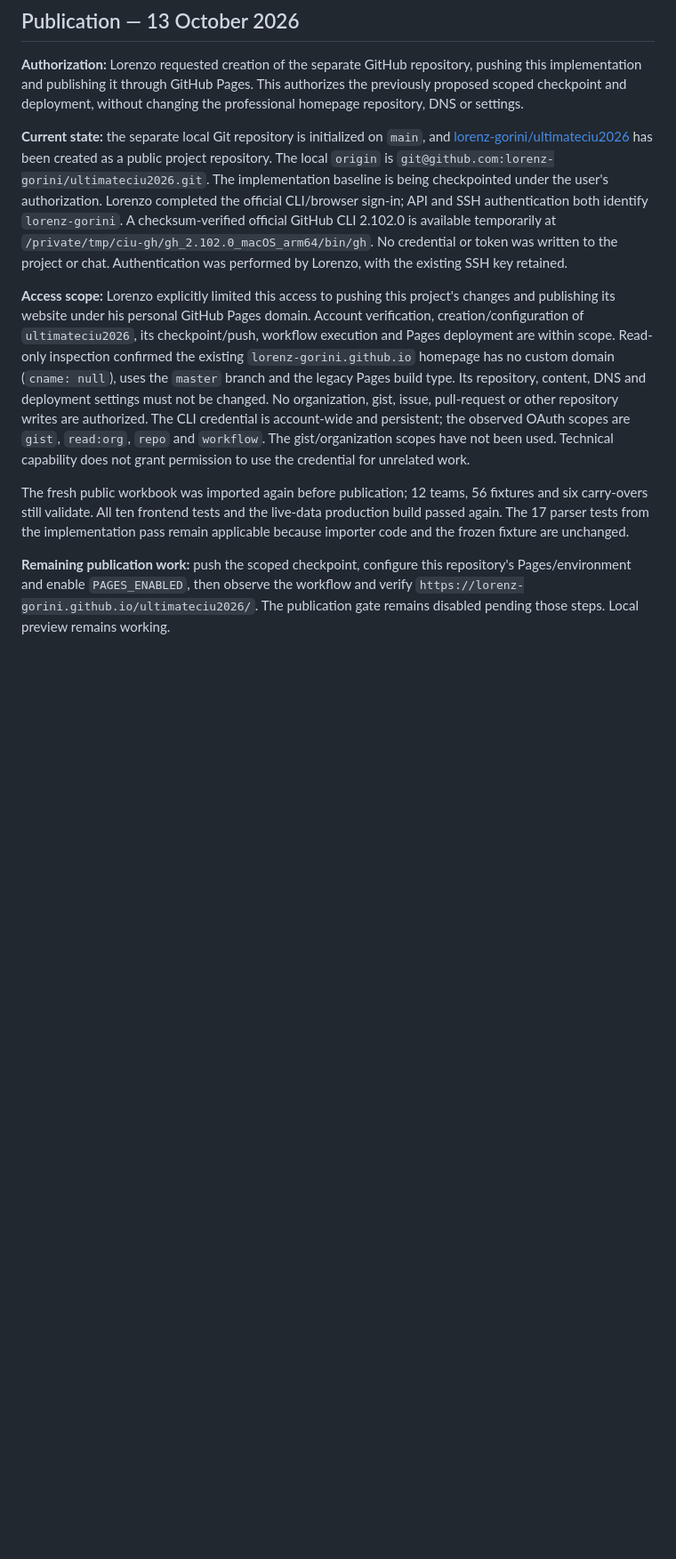
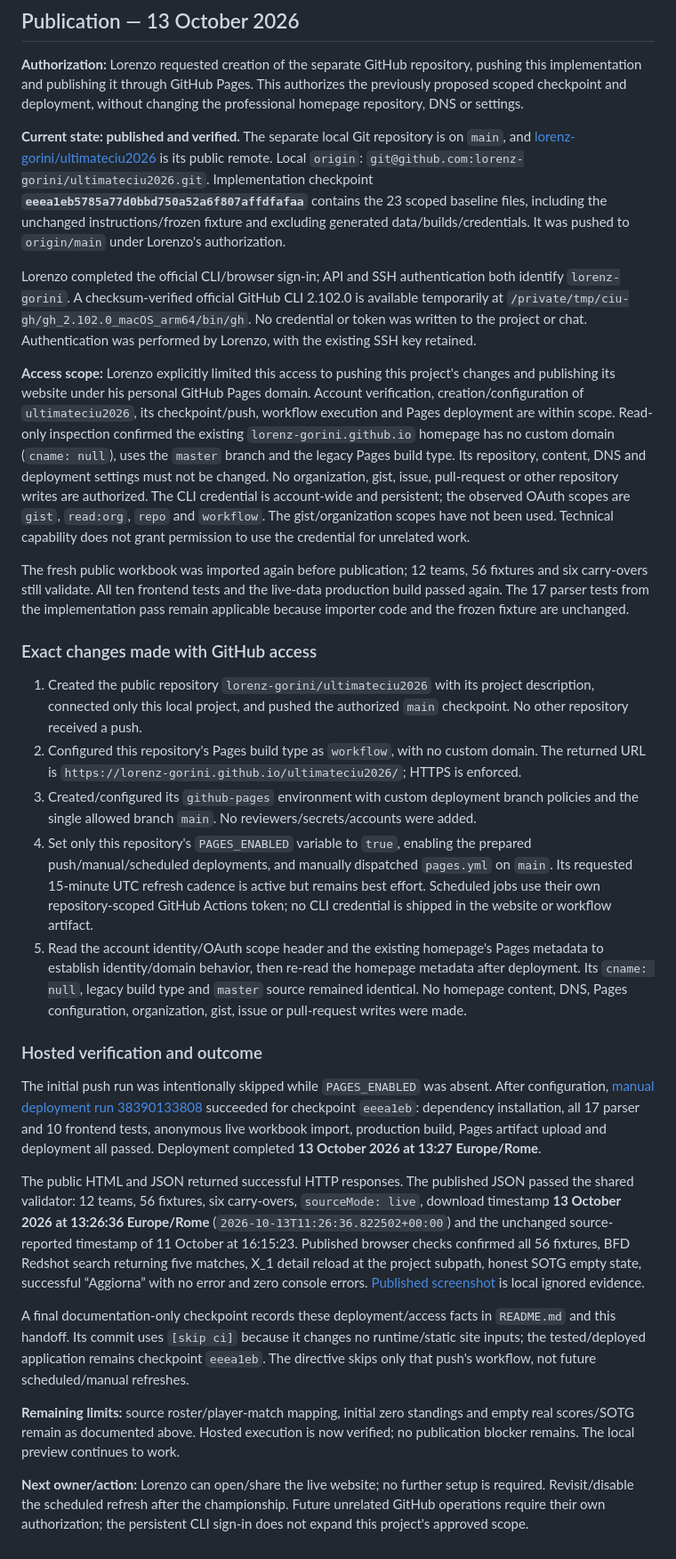
Before and after one commit to lorenz-gorini/ultimateciu2026, a Markdown page: docs/IMPLEMENTATION_HANDOFF.md, the part around one of its changes. Shown at 89% size. Rendered like a GitHub page; blank space fills up the shorter version.

```diff
--- a/docs/IMPLEMENTATION_HANDOFF.md
+++ b/docs/IMPLEMENTATION_HANDOFF.md
@@ -247,10 +247,30 @@ An initial repository baseline must also preserve the existing unchanged `AGENTS
 
 **Authorization:** Lorenzo requested creation of the separate GitHub repository, pushing this implementation and publishing it through GitHub Pages. This authorizes the previously proposed scoped checkpoint and deployment, without changing the professional homepage repository, DNS or settings.
 
-**Current state:** the separate local Git repository is initialized on `main`, and [lorenz-gorini/ultimateciu2026](https://github.com/lorenz-gorini/ultimateciu2026) has been created as a public project repository. The local `origin` is `git@github.com:lorenz-gorini/ultimateciu2026.git`. The implementation baseline is being checkpointed under the user's authorization. Lorenzo completed the official CLI/browser sign-in; API and SSH authentication both identify `lorenz-gorini`. A checksum-verified official GitHub CLI 2.102.0 is available temporarily at `/private/tmp/ciu-gh/gh_2.102.0_macOS_arm64/bin/gh`. No credential or token was written to the project or chat. Authentication was performed by Lorenzo, with the existing SSH key retained.
+**Current state: published and verified.** The separate local Git repository is on `main`, and [lorenz-gorini/ultimateciu2026](https://github.com/lorenz-gorini/ultimateciu2026) is its public remote. Local `origin`: `git@github.com:lorenz-gorini/ultimateciu2026.git`. Implementation checkpoint **`eeea1eb5785a77d0bbd750a52a6f807affdfafaa`** contains the 23 scoped baseline files, including the unchanged instructions/frozen fixture and excluding generated data/builds/credentials. It was pushed to `origin/main` under Lorenzo's authorization.
+
+Lorenzo completed the official CLI/browser sign-in; API and SSH authentication both identify `lorenz-gorini`. A checksum-verified official GitHub CLI 2.102.0 is available temporarily at `/private/tmp/ciu-gh/gh_2.102.0_macOS_arm64/bin/gh`. No credential or token was written to the project or chat. Authentication was performed by Lorenzo, with the existing SSH key retained.
 
 **Access scope:** Lorenzo explicitly limited this access to pushing this project's changes and publishing its website under his personal GitHub Pages domain. Account verification, creation/configuration of `ultimateciu2026`, its checkpoint/push, workflow execution and Pages deployment are within scope. Read-only inspection confirmed the existing `lorenz-gorini.github.io` homepage has no custom domain (`cname: null`), uses the `master` branch and the legacy Pages build type. Its repository, content, DNS and deployment settings must not be changed. No organization, gist, issue, pull-request or other repository writes are authorized. The CLI credential is account-wide and persistent; the observed OAuth scopes are `gist`, `read:org`, `repo` and `workflow`. The gist/organization scopes have not been used. Technical capability does not grant permission to use the credential for unrelated work.
 
 The fresh public workbook was imported again before publication; 12 teams, 56 fixtures and six carry-overs still validate. All ten frontend tests and the live-data production build passed again. The 17 parser tests from the implementation pass remain applicable because importer code and the frozen fixture are unchanged.
 
-**Remaining publication work:** push the scoped checkpoint, configure this repository's Pages/environment and enable `PAGES_ENABLED`, then observe the workflow and verify `https://lorenz-gorini.github.io/ultimateciu2026/`. The publication gate remains disabled pending those steps. Local preview remains working.
+### Exact changes made with GitHub access
+
+1. Created the public repository `lorenz-gorini/ultimateciu2026` with its project description, connected only this local project, and pushed the authorized `main` checkpoint. No other repository received a push.
+2. Configured this repository's Pages build type as `workflow`, with no custom domain. The returned URL is `https://lorenz-gorini.github.io/ultimateciu2026/`; HTTPS is enforced.
+3. Created/configured its `github-pages` environment with custom deployment branch policies and the single allowed branch `main`. No reviewers/secrets/accounts were added.
+4. Set only this repository's `PAGES_ENABLED` variable to `true`, enabling the prepared push/manual/scheduled deployments, and manually dispatched `pages.yml` on `main`. Its requested 15-minute UTC refresh cadence is active but remains best effort. Scheduled jobs use their own repository-scoped GitHub Actions token; no CLI credential is shipped in the website or workflow artifact.
+5. Read the account identity/OAuth scope header and the existing homepage's Pages metadata to establish identity/domain behavior, then re-read the homepage metadata after deployment. Its `cname: null`, legacy build type and `master` source remained identical. No homepage content, DNS, Pages configuration, organization, gist, issue or pull-request writes were made.
+
+### Hosted verification and outcome
+
+The initial push run was intentionally skipped while `PAGES_ENABLED` was absent. After configuration, [manual deployment run 38390133808](https://github.com/lorenz-gorini/ultimateciu2026/actions/runs/38390133808) succeeded for checkpoint `eeea1eb`: dependency installation, all 17 parser and 10 frontend tests, anonymous live workbook import, production build, Pages artifact upload and deployment all passed. Deployment completed **13 October 2026 at 13:27 Europe/Rome**.
+
+The public HTML and JSON returned successful HTTP responses. The published JSON passed the shared validator: 12 teams, 56 fixtures, six carry-overs, `sourceMode: live`, download timestamp **13 October 2026 at 13:26:36 Europe/Rome** (`2026-10-13T11:26:36.822502+00:00`) and the unchanged source-reported timestamp of 11 October at 16:15:23. Published browser checks confirmed all 56 fixtures, BFD Redshot search returning five matches, X_1 detail reload at the project subpath, honest SOTG empty state, successful “Aggiorna” with no error and zero console errors. [Published screenshot](../work/verification/published-desktop.jpg) is local ignored evidence.
+
+A final documentation-only checkpoint records these deployment/access facts in `README.md` and this handoff. Its commit uses `[skip ci]` because it changes no runtime/static site inputs; the tested/deployed application remains checkpoint `eeea1eb`. The directive skips only that push's workflow, not future scheduled/manual refreshes.
+
+**Remaining limits:** source roster/player-match mapping, initial zero standings and empty real scores/SOTG remain as documented above. Hosted execution is now verified; no publication blocker remains. The local preview continues to work.
+
+**Next owner/action:** Lorenzo can open/share the live website; no further setup is required. Revisit/disable the scheduled refresh after the championship. Future unrelated GitHub operations require their own authorization; the persistent CLI sign-in does not expand this project's approved scope.
```
Also changed, not shown: other parts of docs/IMPLEMENTATION_HANDOFF.md (+3 -3 lines), README.md (+4 -4 lines).
